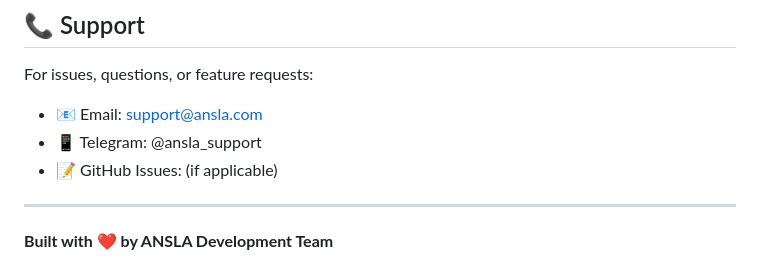
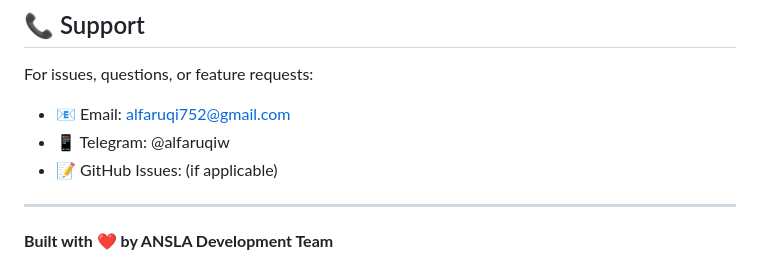
Before and after one commit to Alfaruqi10/App_Inventaris_Normal, a Markdown page: README.md, the part around the change. GitHub-like rendering.

Commit message:
Update support contact information in README

```diff
--- a/README.md
+++ b/README.md
@@ -479,8 +479,8 @@ All rights reserved.
 ## 📞 Support
 
 For issues, questions, or feature requests:
-- 📧 Email: support@ansla.com
-- 📱 Telegram: @ansla_support
+- 📧 Email: alfaruqi752@gmail.com
+- 📱 Telegram: @alfaruqiw
 - 📝 GitHub Issues: (if applicable)
 
 ---
```
